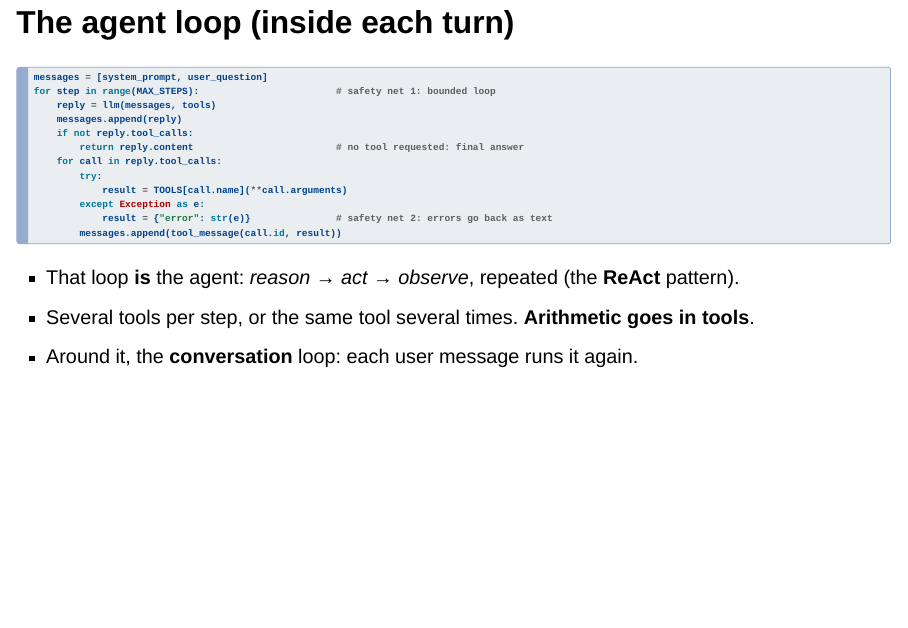
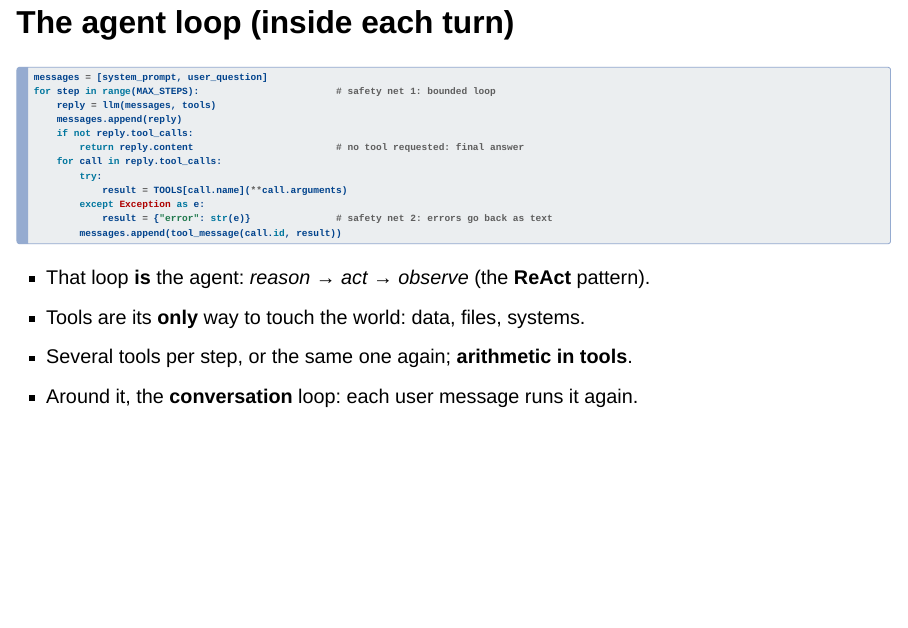
Before and after one commit to albertotb/curso-agentes-ia, a Quarto document (slides/sesion5/sesion5.qmd): page 12 of 31. Rendered offline with R 4.5, knitr and Pandoc in place of Quarto, with nearby package versions; drawn as Slidy slides in place of the format the file asks for.

Commit message:
Slides: tools as the agent's only way to act on the world

```diff
--- a/slides/sesion5/sesion5.qmd
+++ b/slides/sesion5/sesion5.qmd
@@ -269,8 +269,9 @@ for step in range(MAX_STEPS):                        # safety net 1: bounded loo
 
 . . .
 
-- That loop **is** the agent: *reason → act → observe*, repeated (the **ReAct** pattern).
-- Several tools per step, or the same tool several times. **Arithmetic goes in tools**.
+- That loop **is** the agent: *reason → act → observe* (the **ReAct** pattern).
+- Tools are its **only** way to touch the world: data, files, systems.
+- Several tools per step, or the same one again; **arithmetic in tools**.
 - Around it, the **conversation** loop: each user message runs it again.
 
 ---
```
